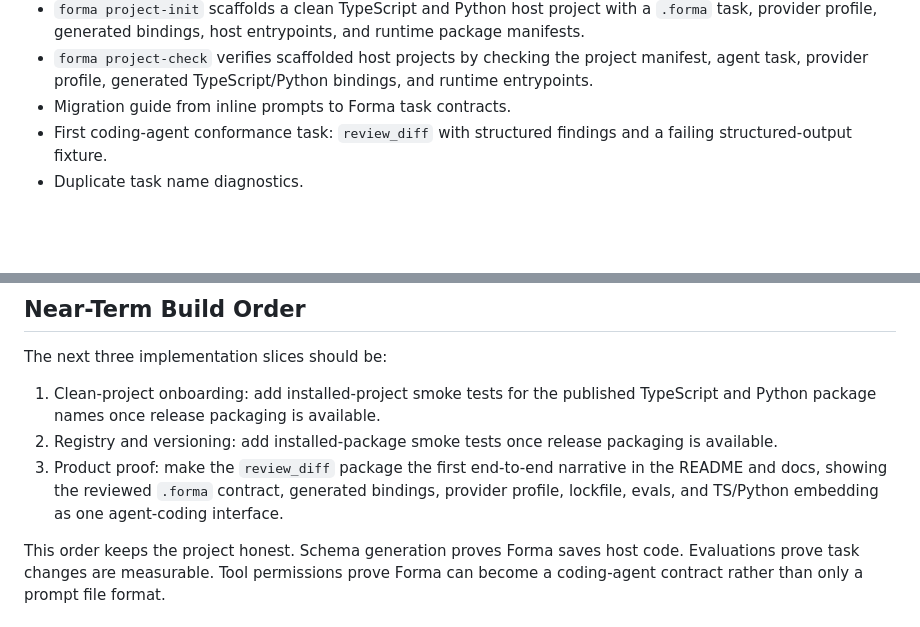
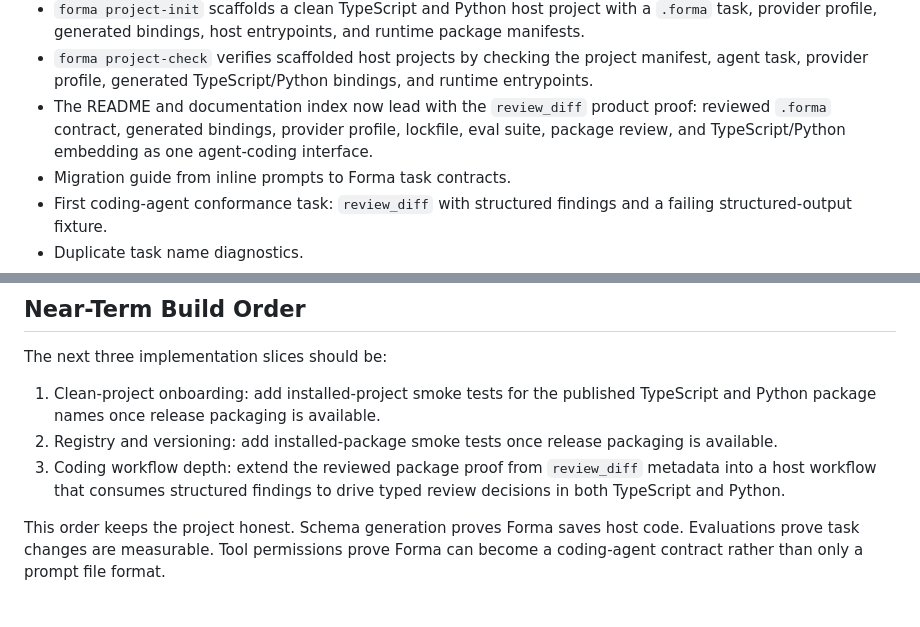
Before and after one commit to syndicalt/forma, a Markdown page: docs/roadmap.md, 2 parts joined by grey strips. GitHub-like rendering; blank space fills up the shorter version.

```diff
--- a/docs/roadmap.md
+++ b/docs/roadmap.md
@@ -198,6 +198,10 @@ The current MVP provides:
 - `forma project-check` verifies scaffolded host projects by checking the
   project manifest, agent task, provider profile, generated TypeScript/Python
   bindings, and runtime entrypoints.
+- The README and documentation index now lead with the `review_diff` product
+  proof: reviewed `.forma` contract, generated bindings, provider profile,
+  lockfile, eval suite, package review, and TypeScript/Python embedding as one
+  agent-coding interface.
 - Migration guide from inline prompts to Forma task contracts.
 - First coding-agent conformance task: `review_diff` with structured findings
   and a failing structured-output fixture.
@@ -328,10 +332,9 @@ The next three implementation slices should be:
    available.
 2. Registry and versioning: add installed-package smoke tests once release
    packaging is available.
-3. Product proof: make the `review_diff` package the first end-to-end
-   narrative in the README and docs, showing the reviewed `.forma` contract,
-   generated bindings, provider profile, lockfile, evals, and TS/Python
-   embedding as one agent-coding interface.
+3. Coding workflow depth: extend the reviewed package proof from `review_diff`
+   metadata into a host workflow that consumes structured findings to drive
+   typed review decisions in both TypeScript and Python.
 
 This order keeps the project honest. Schema generation proves Forma saves host
 code. Evaluations prove task changes are measurable. Tool permissions prove
```
Also changed, not shown: README.md (+29 -14 lines), docs/index.md (+7 -5 lines).
